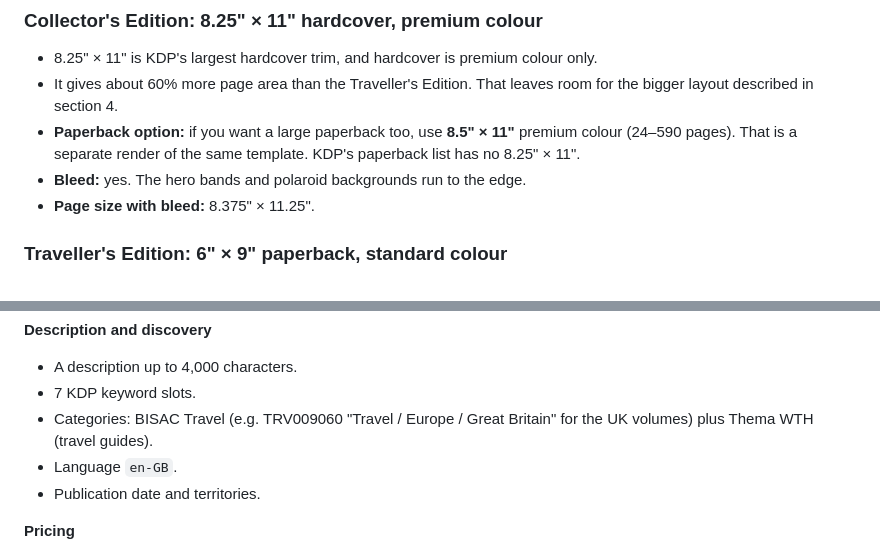
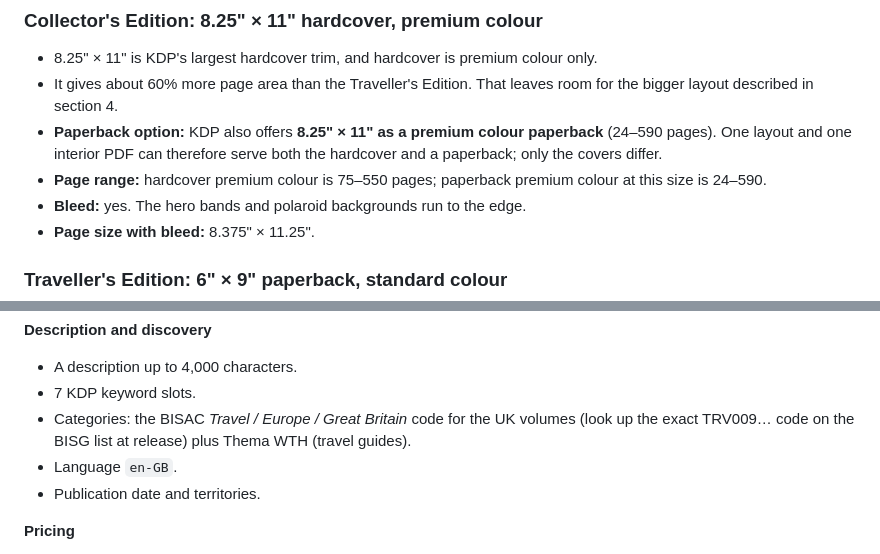
Before and after one commit to robcallery/robcallery.github.io-, a Markdown page: publishing/PUBLISHING_PLAN.md, 2 parts joined by grey strips. Drawn GitHub-style.

```diff
--- a/publishing/PUBLISHING_PLAN.md
+++ b/publishing/PUBLISHING_PLAN.md
@@ -37,7 +39,8 @@ KDP specifications checked October 2026 (Paper and Trim Size Options, Print Opti
 
 - 8.25" × 11" is KDP's largest hardcover trim, and hardcover is premium colour only.
 - It gives about 60% more page area than the Traveller's Edition. That leaves room for the bigger layout described in section 4.
-- **Paperback option:** if you want a large paperback too, use **8.5" × 11"** premium colour (24–590 pages). That is a separate render of the same template. KDP's paperback list has no 8.25" × 11".
+- **Paperback option:** KDP also offers **8.25" × 11" as a premium colour paperback** (24–590 pages). One layout and one interior PDF can therefore serve both the hardcover and a paperback; only the covers differ.
+- **Page range:** hardcover premium colour is 75–550 pages; paperback premium colour at this size is 24–590.
 - **Bleed:** yes. The hero bands and polaroid backgrounds run to the edge.
 - **Page size with bleed:** 8.375" × 11.25".
 
@@ -388,7 +404,7 @@ All five fonts are under the **SIL Open Font License 1.1**: Inter, Bebas Neue, C
 **Description and discovery**
 - A description up to 4,000 characters.
 - 7 KDP keyword slots.
-- Categories: BISAC Travel (e.g. TRV009060 "Travel / Europe / Great Britain" for the UK volumes) plus Thema WTH (travel guides).
+- Categories: the BISAC *Travel / Europe / Great Britain* code for the UK volumes (look up the exact TRV009… code on the BISG list at release) plus Thema WTH (travel guides).
 - Language `en-GB`.
 - Publication date and territories.
 
```
Also changed, not shown: other parts of publishing/PUBLISHING_PLAN.md (+21 -4 lines).
